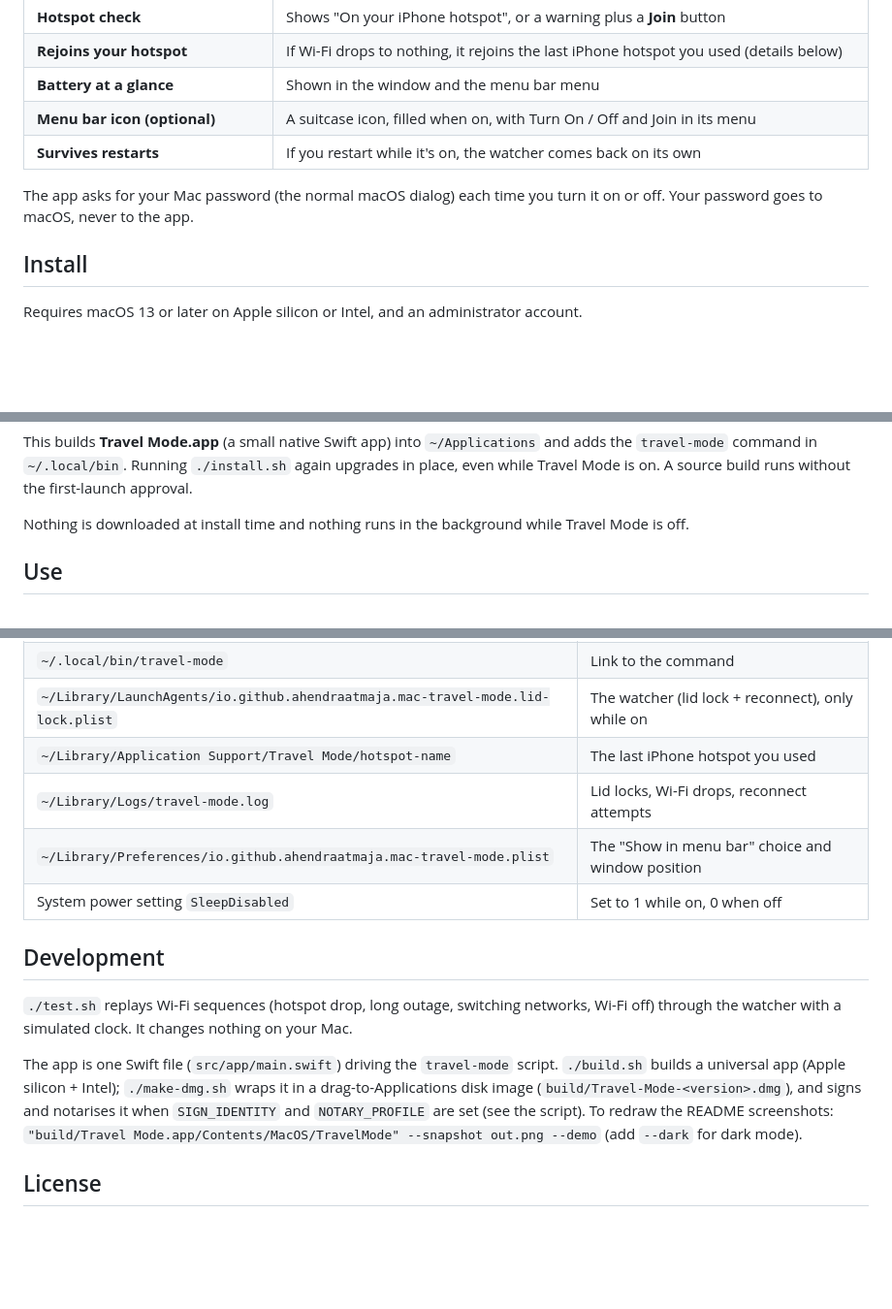
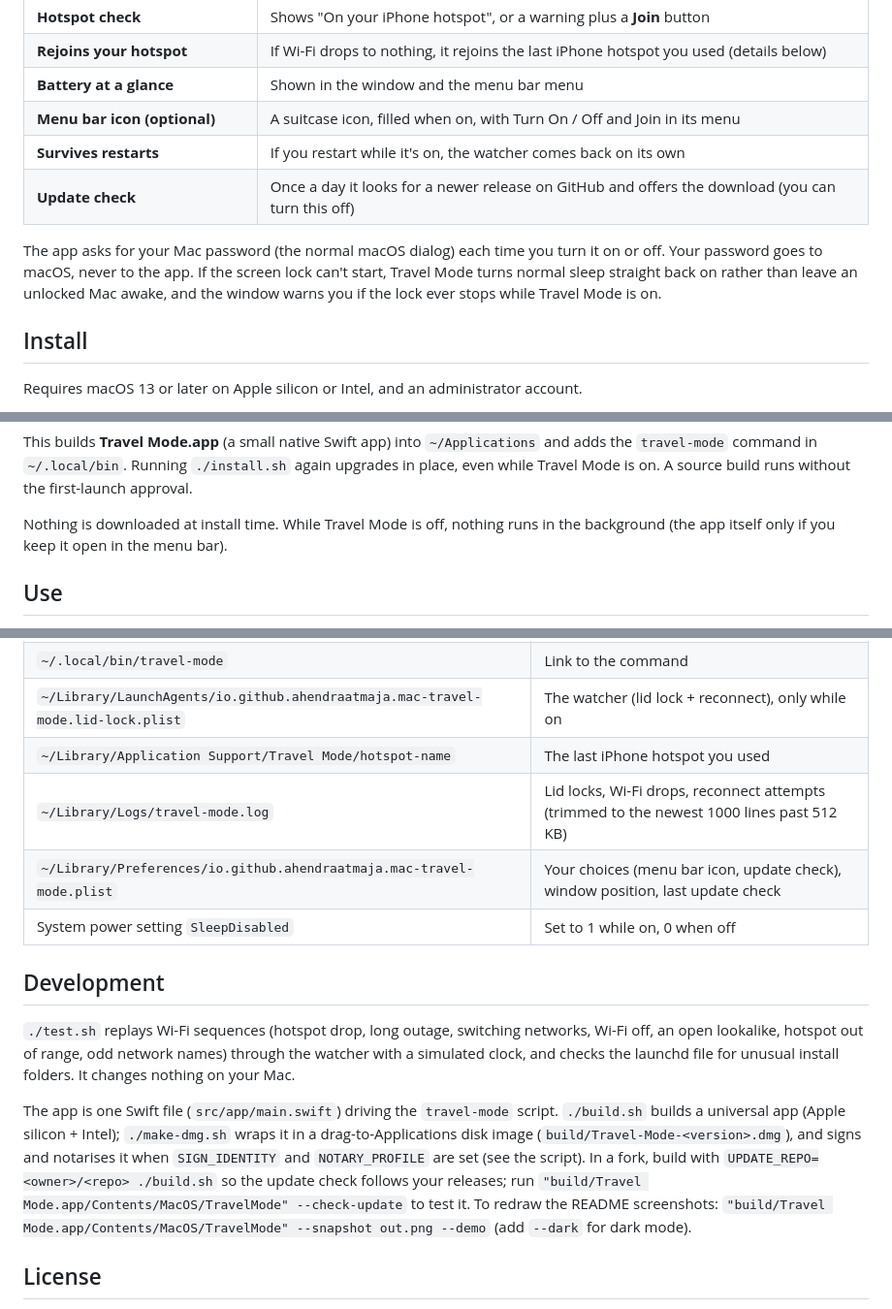
Before and after one commit to ahendraatmaja/mac-travel-mode, a Markdown page: README.md, 3 parts joined by grey strips. Shown at 97% size. Drawn GitHub-style; blank space fills up the shorter version.

```diff
--- a/README.md
+++ b/README.md
@@ -32,9 +32,12 @@ an automatic screen lock, a hotspot check and automatic reconnect.
 | **Battery at a glance** | Shown in the window and the menu bar menu |
 | **Menu bar icon (optional)** | A suitcase icon, filled when on, with Turn On / Off and Join in its menu |
 | **Survives restarts** | If you restart while it's on, the watcher comes back on its own |
+| **Update check** | Once a day it looks for a newer release on GitHub and offers the download (you can turn this off) |
 
 The app asks for your Mac password (the normal macOS dialog) each time you turn it on or off.
-Your password goes to macOS, never to the app.
+Your password goes to macOS, never to the app. If the screen lock can't start, Travel Mode
+turns normal sleep straight back on rather than leave an unlocked Mac awake, and the window
+warns you if the lock ever stops while Travel Mode is on.
 
 ## Install
 
@@ -70,7 +73,8 @@ This builds **Travel Mode.app** (a small native Swift app) into `~/Applications`
 `travel-mode` command in `~/.local/bin`. Running `./install.sh` again upgrades in place, even
 while Travel Mode is on. A source build runs without the first-launch approval.
 
-Nothing is downloaded at install time and nothing runs in the background while Travel Mode is off.
+Nothing is downloaded at install time. While Travel Mode is off, nothing runs in the background
+(the app itself only if you keep it open in the menu bar).
 
 ## Use
 
@@ -153,19 +183,22 @@ never sleep. If that happens, run `sudo pmset -a disablesleep 0` in Terminal.
 | `~/.local/bin/travel-mode` | Link to the command |
 | `~/Library/LaunchAgents/io.github.ahendraatmaja.mac-travel-mode.lid-lock.plist` | The watcher (lid lock + reconnect), only while on |
 | `~/Library/Application Support/Travel Mode/hotspot-name` | The last iPhone hotspot you used |
-| `~/Library/Logs/travel-mode.log` | Lid locks, Wi-Fi drops, reconnect attempts |
-| `~/Library/Preferences/io.github.ahendraatmaja.mac-travel-mode.plist` | The "Show in menu bar" choice and window position |
+| `~/Library/Logs/travel-mode.log` | Lid locks, Wi-Fi drops, reconnect attempts (trimmed to the newest 1000 lines past 512 KB) |
+| `~/Library/Preferences/io.github.ahendraatmaja.mac-travel-mode.plist` | Your choices (menu bar icon, update check), window position, last update check |
 | System power setting `SleepDisabled` | Set to 1 while on, 0 when off |
 
 ## Development
 
-`./test.sh` replays Wi-Fi sequences (hotspot drop, long outage, switching networks, Wi-Fi off)
-through the watcher with a simulated clock. It changes nothing on your Mac.
+`./test.sh` replays Wi-Fi sequences (hotspot drop, long outage, switching networks, Wi-Fi off,
+an open lookalike, hotspot out of range, odd network names) through the watcher with a simulated
+clock, and checks the launchd file for unusual install folders. It changes nothing on your Mac.
 
 The app is one Swift file (`src/app/main.swift`) driving the `travel-mode` script. `./build.sh`
 builds a universal app (Apple silicon + Intel); `./make-dmg.sh` wraps it in a drag-to-Applications
 disk image (`build/Travel-Mode-<version>.dmg`), and signs and notarises it when `SIGN_IDENTITY`
-and `NOTARY_PROFILE` are set (see the script). To redraw the
+and `NOTARY_PROFILE` are set (see the script). In a fork, build with
+`UPDATE_REPO=<owner>/<repo> ./build.sh` so the update check follows your releases; run
+`"build/Travel Mode.app/Contents/MacOS/TravelMode" --check-update` to test it. To redraw the
 README screenshots: `"build/Travel Mode.app/Contents/MacOS/TravelMode" --snapshot out.png --demo`
 (add `--dark` for dark mode).
 
```
Also changed, not shown: other parts of README.md (+28 -2 lines), SECURITY.md (added, +18 -0 lines), assets/screenshot-dark.png, assets/screenshot-light.png, 10 other files.
